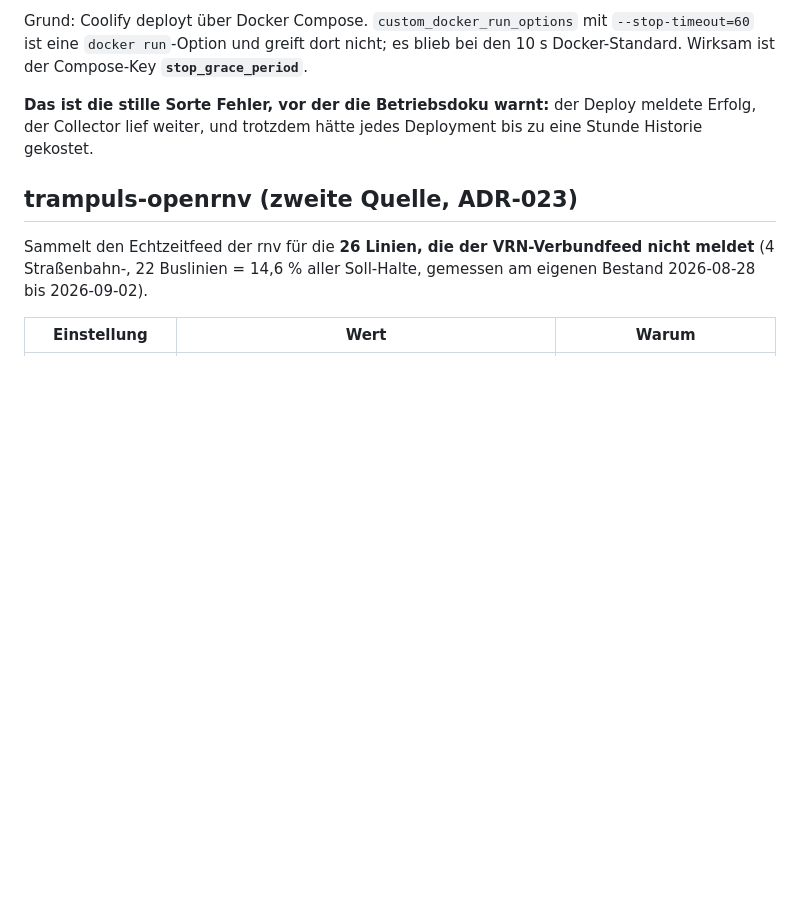
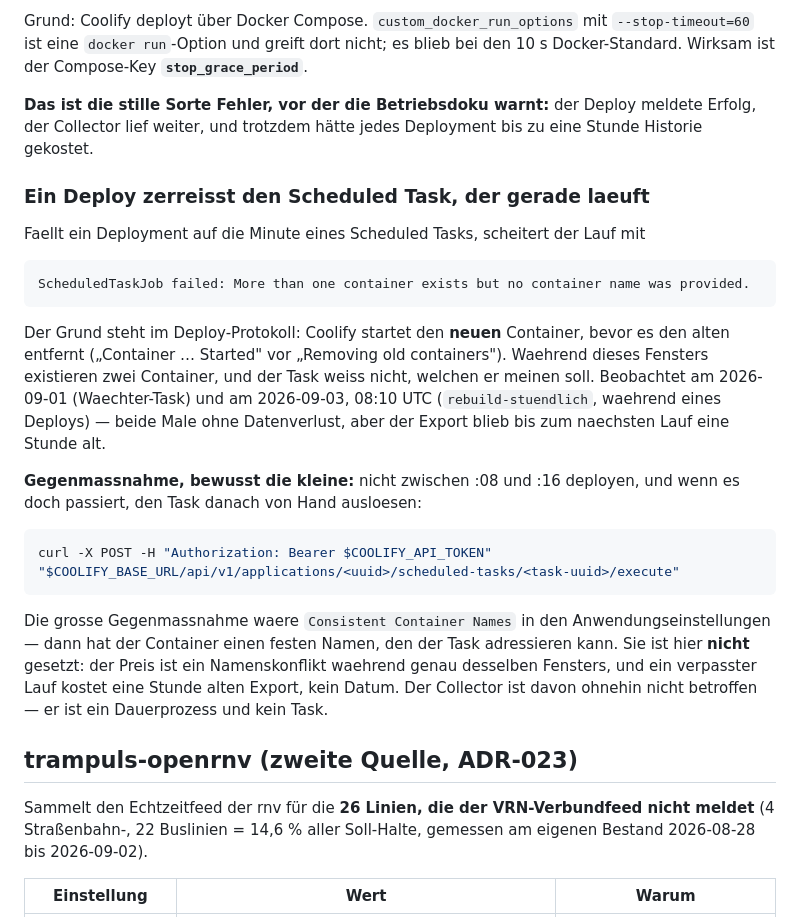
Before and after one commit to Godsizee/trampuls, a Markdown page: deploy/README.md, the part around the change. GitHub-like rendering; blank space fills up the shorter version.

Commit message:
@ deploy: warum ein Deploy den laufenden Scheduled Task zerreisst
Beobachtet am 2026-09-01 und am 2026-09-03, 08:10 UTC: faellt ein Deployment auf
die Minute eines Tasks, scheitert der Lauf mit "More than one container exists
but no container name was provided". Coolify startet den neuen Container, bevor
es den alten entfernt -- in diesem Fenster weiss der Task nicht, wen er meint.

Kein Datenverlust, aber der Export blieb eine Stunde alt. Die Gegenmassnahme ist
bewusst die kleine (nicht zwischen :08 und :16 deployen, Task danach von Hand
ausloesen): "Consistent Container Names" haette denselben Konflikt nur an eine
andere Stelle verschoben, und ein verpasster Lauf kostet einen alten Export,
kein Datum.

Co-Authored-By: Claude Opus 5 <noreply@anthropic.com>
@

````diff
--- a/deploy/README.md
+++ b/deploy/README.md
@@ -67,6 +67,35 @@ Grund: Coolify deployt über Docker Compose. `custom_docker_run_options` mit
 **Das ist die stille Sorte Fehler, vor der die Betriebsdoku warnt:** der Deploy meldete
 Erfolg, der Collector lief weiter, und trotzdem hätte jedes Deployment bis zu eine Stunde
 Historie gekostet.
+
+### Ein Deploy zerreisst den Scheduled Task, der gerade laeuft
+
+Faellt ein Deployment auf die Minute eines Scheduled Tasks, scheitert der Lauf mit
+
+```
+ScheduledTaskJob failed: More than one container exists but no container name was provided.
+```
+
+Der Grund steht im Deploy-Protokoll: Coolify startet den **neuen** Container, bevor es
+den alten entfernt („Container … Started" vor „Removing old containers"). Waehrend
+dieses Fensters existieren zwei Container, und der Task weiss nicht, welchen er meinen
+soll. Beobachtet am 2026-09-01 (Waechter-Task) und am 2026-09-03, 08:10 UTC
+(`rebuild-stuendlich`, waehrend eines Deploys) — beide Male ohne Datenverlust, aber der
+Export blieb bis zum naechsten Lauf eine Stunde alt.
+
+**Gegenmassnahme, bewusst die kleine:** nicht zwischen :08 und :16 deployen, und wenn es
+doch passiert, den Task danach von Hand ausloesen:
+
+```bash
+curl -X POST -H "Authorization: Bearer $COOLIFY_API_TOKEN"   "$COOLIFY_BASE_URL/api/v1/applications/<uuid>/scheduled-tasks/<task-uuid>/execute"
+```
+
+Die grosse Gegenmassnahme waere `Consistent Container Names` in den
+Anwendungseinstellungen — dann hat der Container einen festen Namen, den der Task
+adressieren kann. Sie ist hier **nicht** gesetzt: der Preis ist ein Namenskonflikt
+waehrend genau desselben Fensters, und ein verpasster Lauf kostet eine Stunde alten
+Export, kein Datum. Der Collector ist davon ohnehin nicht betroffen — er ist ein
+Dauerprozess und kein Task.
 
 ## trampuls-openrnv (zweite Quelle, ADR-023)
 
````
